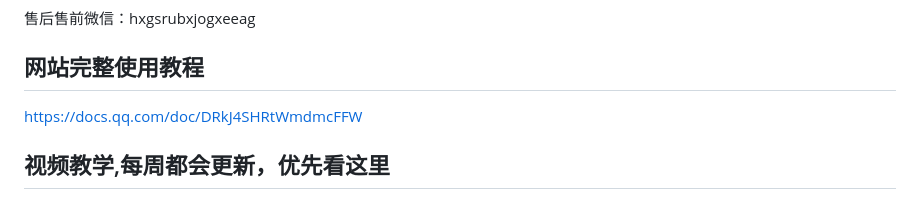
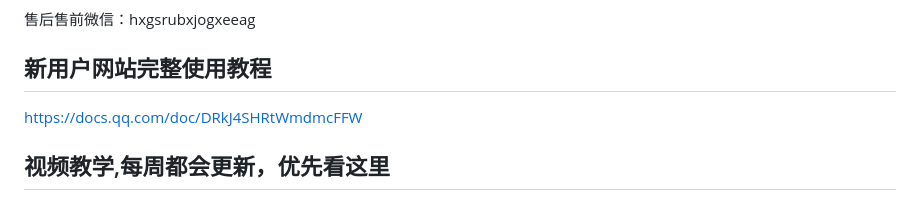
Before and after one commit to sfvsfv/chatgpt-share, a Markdown page: README.md, the part around one of its changes. Drawn GitHub-style.

```diff
--- a/README.md
+++ b/README.md
@@ -16,7 +16,7 @@ https://hello.aiforme.cloud
 售后售前微信：hxgsrubxjogxeeag
 
 
-## 网站完整使用教程
+## 新用户网站完整使用教程
 
 https://docs.qq.com/doc/DRkJ4SHRtWmdmcFFW
 
```
Also changed, not shown: other parts of README.md (+1 -1 lines).
